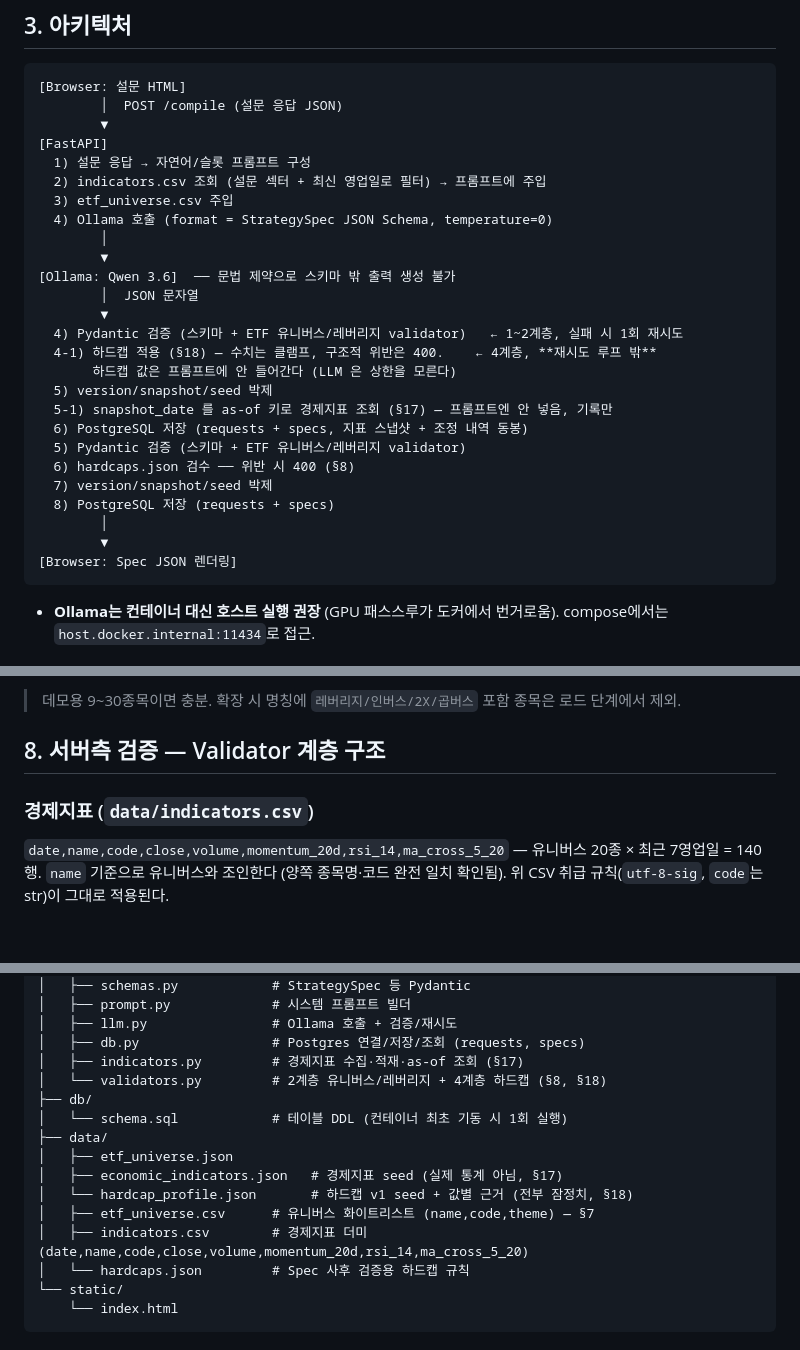
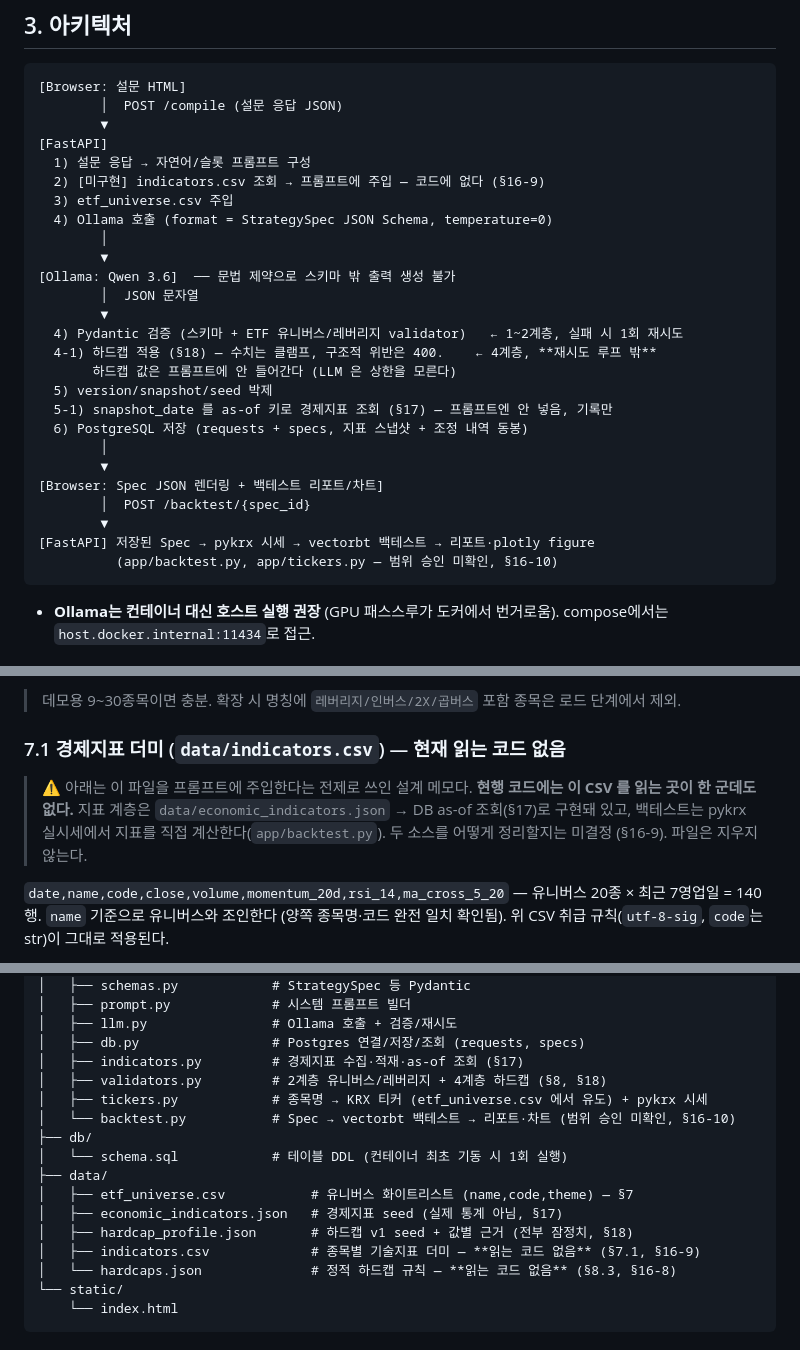
Before and after one commit to jaaewon/-spec-_demo, a Markdown page: CLAUDE.md, 3 parts joined by grey strips. Drawn GitHub-style; blank space fills up the shorter version.

Commit message:
문서 — CLAUDE.md 머지 파손 복구 (중복 헤딩·중복 번호·깨진 트리)
무엇을:
- §3 파이프라인에서 중복된 5)~8) 4줄 제거. 양쪽 텍스트가 나란히 붙어 같은
  단계가 두 벌 있었다. 남긴 쪽(4-1 하드캡 / 5-1 as-of)이 현행 코드와 일치한다.
  대신 복원된 POST /backtest/{spec_id} 경로를 다이어그램에 추가했다.
- `## 8.` 헤딩이 두 개였던 것을 하나로 합쳤다. 첫 헤딩 아래 있던
  indicators.csv 설명은 검증 계층 내용이 아니므로 §7.1 로 옮겼다.
- §8 안에 8.1/8.2 와 ①/② 두 체계가 섞여 있던 소제목을 8.1/8.2/8.3 으로 통일.
- §9 엔드포인트 표에 POST /backtest/{spec_id}, GET /plotly.js 추가.
  응답 예시에 spec_id 추가 (프론트가 의존하는 키).
- §13 디렉토리 트리에서 삭제된 파일(etf_universe.json) 제거, `└──` 뒤에
  항목이 더 이어지던 깨진 구조 정리, tickers.py·backtest.py 추가.

왜: CLAUDE.md 는 매 세션 로드되는 지침이라 깨진 채 두면 이후 작업이 오염된다.
실제로 이번 사고의 절반은 문서가 두 벌로 갈라진 상태에서 어느 쪽이 현행인지
알 수 없었던 데서 왔다. 여기서는 사실 오류와 구조 파손만 고쳤고, 어느 쪽이
옳은지 팀 결정이 필요한 항목은 다음 커밋에서 "미확정"으로 표시한다.

Co-Authored-By: Claude Opus 5 <noreply@anthropic.com>
Claude-Session: https://claude.ai/code/session_018RVdXREwap3qUiFL9uMzHP

````diff
--- a/CLAUDE.md
+++ b/CLAUDE.md
@@ -60,7 +60,7 @@
         ▼
 [FastAPI]
   1) 설문 응답 → 자연어/슬롯 프롬프트 구성
-  2) indicators.csv 조회 (설문 섹터 + 최신 영업일로 필터) → 프롬프트에 주입
+  2) [미구현] indicators.csv 조회 → 프롬프트에 주입 — 코드에 없다 (§16-9)
   3) etf_universe.csv 주입
   4) Ollama 호출 (format = StrategySpec JSON Schema, temperature=0)
         │
@@ -74,13 +74,13 @@
   5) version/snapshot/seed 박제
   5-1) snapshot_date 를 as-of 키로 경제지표 조회 (§17) — 프롬프트엔 안 넣음, 기록만
   6) PostgreSQL 저장 (requests + specs, 지표 스냅샷 + 조정 내역 동봉)
-  5) Pydantic 검증 (스키마 + ETF 유니버스/레버리지 validator)
-  6) hardcaps.json 검수 ── 위반 시 400 (§8)
-  7) version/snapshot/seed 박제
-  8) PostgreSQL 저장 (requests + specs)
         │
         ▼
-[Browser: Spec JSON 렌더링]
+[Browser: Spec JSON 렌더링 + 백테스트 리포트/차트]
+        │  POST /backtest/{spec_id}
+        ▼
+[FastAPI] 저장된 Spec → pykrx 시세 → vectorbt 백테스트 → 리포트·plotly figure
+          (app/backtest.py, app/tickers.py — 범위 승인 미확인, §16-10)
 ```
 
 - **Ollama는 컨테이너 대신 호스트 실행 권장** (GPU 패스스루가 도커에서 번거로움). compose에서는 `host.docker.internal:11434`로 접근.
@@ -226,8 +226,13 @@ KODEX 미국채10년선물,308620,채권
 
 > 데모용 9~30종목이면 충분. 확장 시 명칭에 `레버리지/인버스/2X/곱버스` 포함 종목은 로드 단계에서 제외.
 
-## 8. 서버측 검증 — Validator 계층 구조
-### 경제지표 (`data/indicators.csv`)
+### 7.1 경제지표 더미 (`data/indicators.csv`) — **현재 읽는 코드 없음**
+
+> ⚠️ 아래는 이 파일을 프롬프트에 주입한다는 전제로 쓰인 설계 메모다.
+> **현행 코드에는 이 CSV 를 읽는 곳이 한 군데도 없다.** 지표 계층은
+> `data/economic_indicators.json` → DB as-of 조회(§17)로 구현돼 있고,
+> 백테스트는 pykrx 실시세에서 지표를 직접 계산한다(`app/backtest.py`).
+> 두 소스를 어떻게 정리할지는 미결정 (§16-9). 파일은 지우지 않는다.
 
 `date,name,code,close,volume,momentum_20d,rsi_14,ma_cross_5_20` — 유니버스 20종 × 최근 7영업일 = 140행. `name` 기준으로 유니버스와 조인한다 (양쪽 종목명·코드 완전 일치 확인됨). 위 CSV 취급 규칙(`utf-8-sig`, `code`는 str)이 그대로 적용된다.
 
@@ -480,16 +488,17 @@ volumes: { pgdata: {} }
 │   ├── llm.py                # Ollama 호출 + 검증/재시도
 │   ├── db.py                 # Postgres 연결/저장/조회 (requests, specs)
 │   ├── indicators.py         # 경제지표 수집·적재·as-of 조회 (§17)
-│   └── validators.py         # 2계층 유니버스/레버리지 + 4계층 하드캡 (§8, §18)
+│   ├── validators.py         # 2계층 유니버스/레버리지 + 4계층 하드캡 (§8, §18)
+│   ├── tickers.py            # 종목명 → KRX 티커 (etf_universe.csv 에서 유도) + pykrx 시세
+│   └── backtest.py           # Spec → vectorbt 백테스트 → 리포트·차트 (범위 승인 미확인, §16-10)
 ├── db/
 │   └── schema.sql            # 테이블 DDL (컨테이너 최초 기동 시 1회 실행)
 ├── data/
-│   ├── etf_universe.json
+│   ├── etf_universe.csv           # 유니버스 화이트리스트 (name,code,theme) — §7
 │   ├── economic_indicators.json   # 경제지표 seed (실제 통계 아님, §17)
-│   └── hardcap_profile.json       # 하드캡 v1 seed + 값별 근거 (전부 잠정치, §18)
-│   ├── etf_universe.csv      # 유니버스 화이트리스트 (name,code,theme) — §7
-│   ├── indicators.csv        # 경제지표 더미 (date,name,code,close,volume,momentum_20d,rsi_14,ma_cross_5_20)
-│   └── hardcaps.json         # Spec 사후 검증용 하드캡 규칙
+│   ├── hardcap_profile.json       # 하드캡 v1 seed + 값별 근거 (전부 잠정치, §18)
+│   ├── indicators.csv             # 종목별 기술지표 더미 — **읽는 코드 없음** (§7.1, §16-9)
+│   └── hardcaps.json              # 정적 하드캡 규칙 — **읽는 코드 없음** (§8.3, §16-8)
 └── static/
     └── index.html
 ```
````
Also changed, not shown: other parts of CLAUDE.md (+9 -6 lines).
